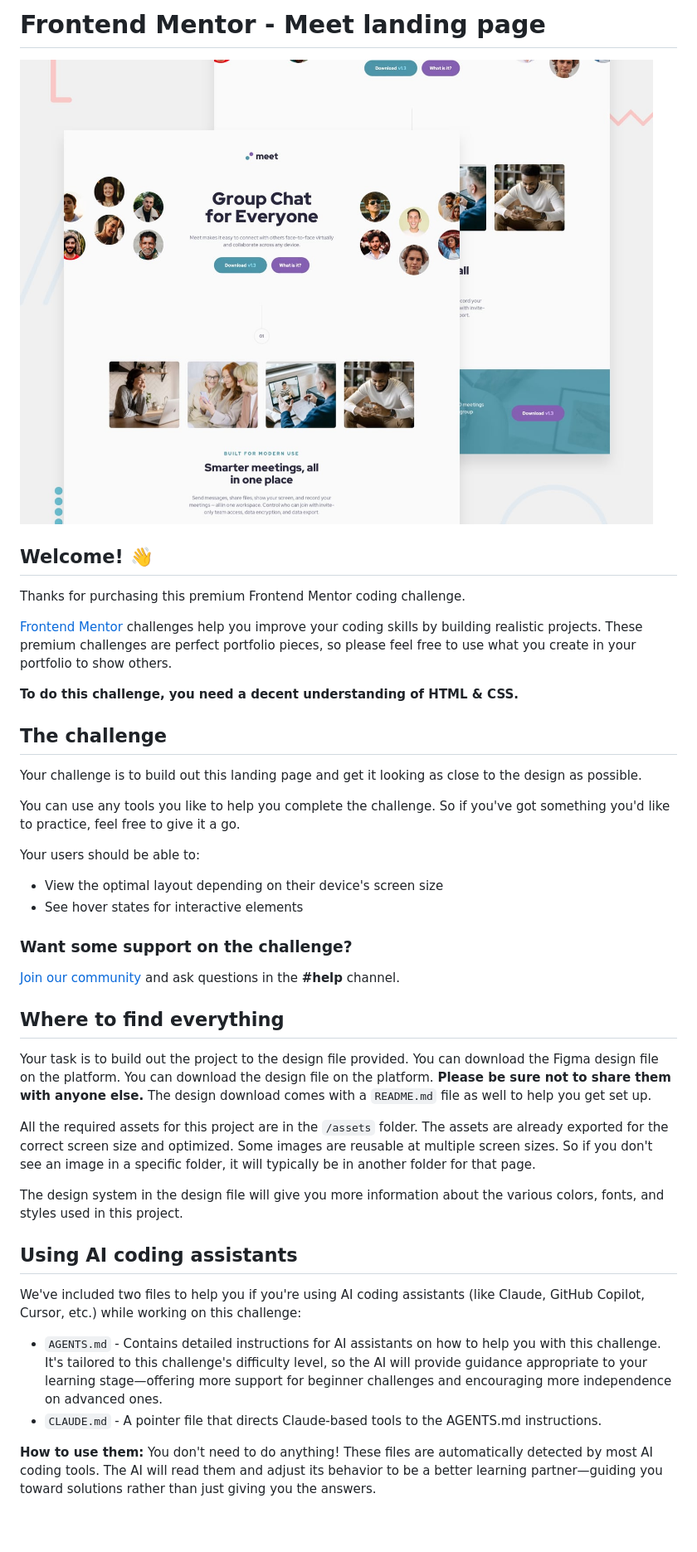
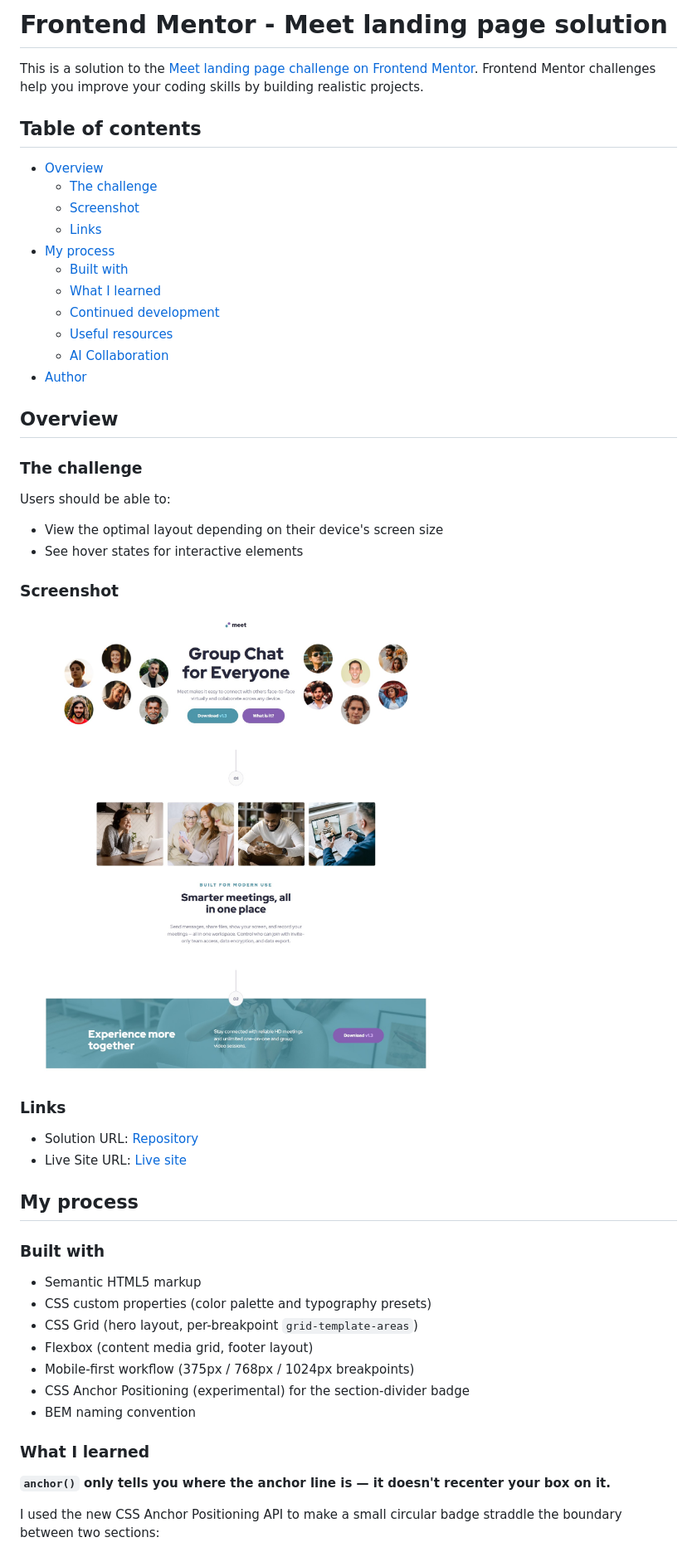
Before and after one commit to jonghwascript/meet-landing-page, a Markdown page: README.md, the part around the change printed below. Shown: that part at 83% size. Drawn GitHub-style; pictures changed too: screenshot.jpg (added); blank space fills up the shorter version.

```diff
--- a/README.md
+++ b/README.md
@@ -1,44 +1,54 @@
-# Frontend Mentor - Meet landing page
+# Frontend Mentor - Meet landing page solution
 
-![Design preview for the Meet landing page coding challenge](./preview.jpg)
+This is a solution to the [Meet landing page challenge on Frontend Mentor](https://www.frontendmentor.io/challenges/meet-landing-page-rbTDS6OUR). Frontend Mentor challenges help you improve your coding skills by building realistic projects.
 
-## Welcome! 👋
+## Table of contents
 
-Thanks for purchasing this premium Frontend Mentor coding challenge.
+- [Overview](#overview)
+  - [The challenge](#the-challenge)
+  - [Screenshot](#screenshot)
+  - [Links](#links)
+- [My process](#my-process)
+  - [Built with](#built-with)
+  - [What I learned](#what-i-learned)
+  - [Continued development](#continued-development)
+  - [Useful resources](#useful-resources)
+  - [AI Collaboration](#ai-collaboration)
+- [Author](#author)
 
-[Frontend Mentor](https://www.frontendmentor.io) challenges help you improve your coding skills by building realistic projects. These premium challenges are perfect portfolio pieces, so please feel free to use what you create in your portfolio to show others.
+## Overview
 
-**To do this challenge, you need a decent understanding of HTML & CSS.**
+### The challenge
 
-## The challenge
-
-Your challenge is to build out this landing page and get it looking as close to the design as possible.
-
-You can use any tools you like to help you complete the challenge. So if you've got something you'd like to practice, feel free to give it a go.
-
-Your users should be able to:
+Users should be able to:
 
 - View the optimal layout depending on their device's screen size
 - See hover states for interactive elements
 
-### Want some support on the challenge?
+### Screenshot
 
-[Join our community](https://www.frontendmentor.io/community) and ask questions in the **#help** channel.
+![Screenshot of the finished Meet landing page solution](./screenshot.jpg)
 
-## Where to find everything
+### Links
 
-Your task is to build out the project to the design file provided. You can download the Figma design file on the platform. You can download the design file on the platform. **Please be sure not to share them with anyone else.** The design download comes with a `README.md` file as well to help you get set up.
+- Solution URL: [Repository](https://github.com/jonghwascript/meet-landing-page.git)
+- Live Site URL: [Live site](https://jonghwascript.github.io/meet-landing-page)
 
-All the required assets for this project are in the `/assets` folder. The assets are already exported for the correct screen size and optimized. Some images are reusable at multiple screen sizes. So if you don't see an image in a specific folder, it will typically be in another folder for that page.
+## My process
 
-The design system in the design file will give you more information about the various colors, fonts, and styles used in this project.
+### Built with
 
-## Using AI coding assistants
+- Semantic HTML5 markup
+- CSS custom properties (color palette and typography presets)
+- CSS Grid (hero layout, per-breakpoint `grid-template-areas`)
+- Flexbox (content media grid, footer layout)
+- Mobile-first workflow (375px / 768px / 1024px breakpoints)
+- CSS Anchor Positioning (experimental) for the section-divider badge
+- BEM naming convention
 
-We've included two files to help you if you're using AI coding assistants (like Claude, GitHub Copilot, Cursor, etc.) while working on this challenge:
+### What I learned
 
-- `AGENTS.md` - Contains detailed instructions for AI assistants on how to help you with this challenge. It's tailored to this challenge's difficulty level, so the AI will provide guidance appropriate to your learning stage—offering more support for beginner challenges and encouraging more independence on advanced ones.
-- `CLAUDE.md` - A pointer file that directs Claude-based tools to the AGENTS.md instructions.
+**`anchor()` only tells you where the anchor line is — it doesn't recenter your box on it.**
 
-**How to use them:** You don't need to do anything! These files are automatically detected by most AI coding tools. The AI will read them and adjust its behavior to be a better learning partner—guiding you toward solutions rather than just giving you the answers.
+I used the new CSS Anchor Positioning API to make a small circular badge straddle the boundary between two sections:
 
```
Also changed, not shown: other parts of README.md (+51 -39 lines).
